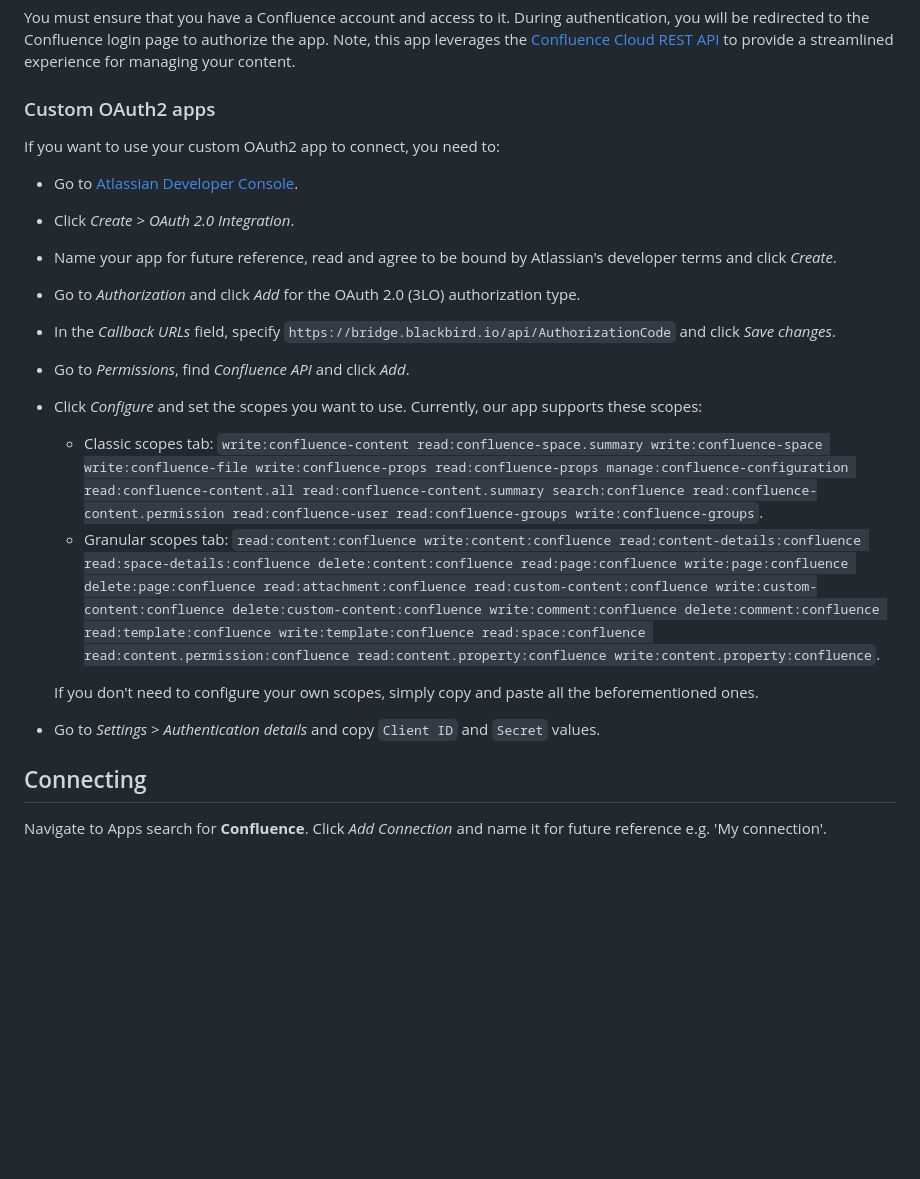
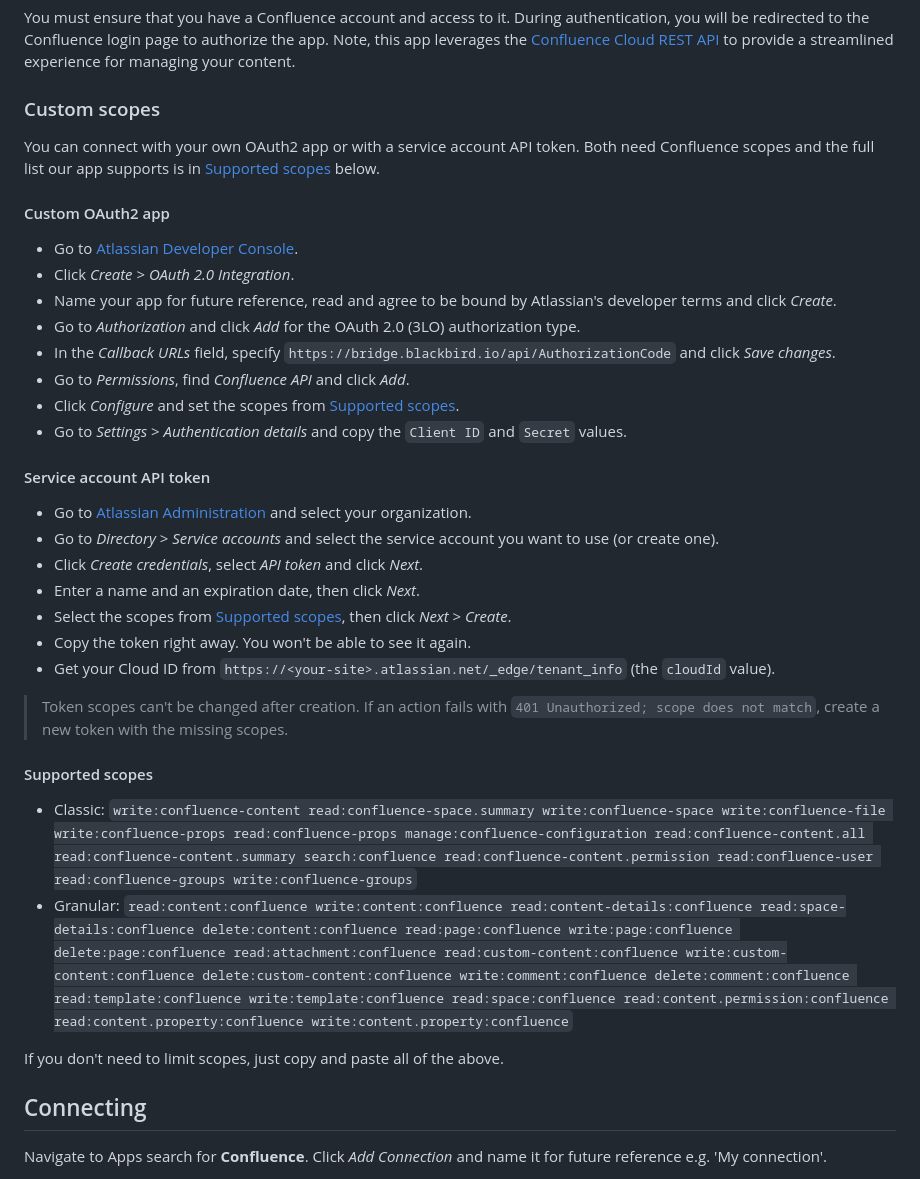
Before and after one commit to bb-io/Confluence, a Markdown page: README.md, the part around one of its changes. GitHub-like rendering; blank space fills up the shorter version.

```diff
--- a/README.md
+++ b/README.md
@@ -14,9 +14,11 @@ You must ensure that you have a Confluence account and access to it.
 During authentication, you will be redirected to the Confluence login page to authorize the app.
 Note, this app leverages the [Confluence Cloud REST API](https://developer.atlassian.com/cloud/confluence/rest/v1/intro/#about) to provide a streamlined experience for managing your content.
 
-### Custom OAuth2 apps
+### Custom scopes
 
-If you want to use your custom OAuth2 app to connect, you need to:
+You can connect with your own OAuth2 app or with a service account API token. Both need Confluence scopes and the full list our app supports is in [Supported scopes](#supported-scopes) below.
+
+#### Custom OAuth2 app
 
 - Go to [Atlassian Developer Console](https://developer.atlassian.com/console/myapps/).
 - Click _Create_ > _OAuth 2.0 Integration_.
@@ -24,19 +26,34 @@ If you want to use your custom OAuth2 app to connect, you need to:
 - Go to _Authorization_ and click _Add_ for the OAuth 2.0 (3LO) authorization type.
 - In the _Callback URLs_ field, specify `https://bridge.blackbird.io/api/AuthorizationCode` and click _Save changes_.
 - Go to _Permissions_, find _Confluence API_ and click _Add_.
-- Click _Configure_ and set the scopes you want to use. Currently, our app supports these scopes:
-  - Classic scopes tab: `write:confluence-content read:confluence-space.summary write:confluence-space
+- Click _Configure_ and set the scopes from [Supported scopes](#supported-scopes).
+- Go to _Settings_ > _Authentication details_ and copy the `Client ID` and `Secret` values.
+
+#### Service account API token
+
+- Go to [Atlassian Administration](https://admin.atlassian.com/) and select your organization.
+- Go to _Directory_ > _Service accounts_ and select the service account you want to use (or create one).
+- Click _Create credentials_, select _API token_ and click _Next_.
+- Enter a name and an expiration date, then click _Next_.
+- Select the scopes from [Supported scopes](#supported-scopes), then click _Next_ > _Create_.
+- Copy the token right away. You won't be able to see it again.
+- Get your Cloud ID from `https://<your-site>.atlassian.net/_edge/tenant_info` (the `cloudId` value).
+
+> Token scopes can't be changed after creation. If an action fails with `401 Unauthorized; scope does not match`, create a new token with the missing scopes.
+
+#### Supported scopes
+
+- Classic: `write:confluence-content read:confluence-space.summary write:confluence-space
   write:confluence-file write:confluence-props read:confluence-props manage:confluence-configuration read:confluence-content.all
   read:confluence-content.summary search:confluence read:confluence-content.permission read:confluence-user
-  read:confluence-groups write:confluence-groups`.
-  - Granular scopes tab: `read:content:confluence write:content:confluence read:content-details:confluence
+  read:confluence-groups write:confluence-groups`
+- Granular: `read:content:confluence write:content:confluence read:content-details:confluence
   read:space-details:confluence delete:content:confluence read:page:confluence write:page:confluence delete:page:confluence
   read:attachment:confluence read:custom-content:confluence write:custom-content:confluence delete:custom-content:confluence
   write:comment:confluence delete:comment:confluence read:template:confluence write:template:confluence
-  read:space:confluence read:content.permission:confluence read:content.property:confluence write:content.property:confluence`.
+  read:space:confluence read:content.permission:confluence read:content.property:confluence write:content.property:confluence`
 
-  If you don't need to configure your own scopes, simply copy and paste all the beforementioned ones.
-- Go to _Settings_ > _Authentication details_ and copy `Client ID` and `Secret` values.
+If you don't need to limit scopes, just copy and paste all of the above.
 
 ## Connecting
 
```
Also changed, not shown: other parts of README.md (+10 -1 lines), image/README/serviceapitoken_conn.png (added).
